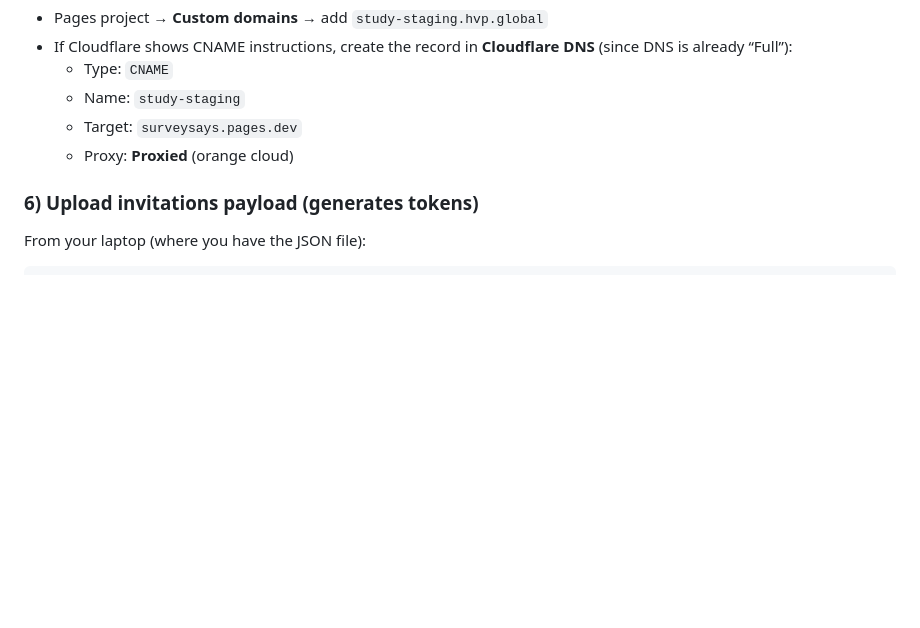
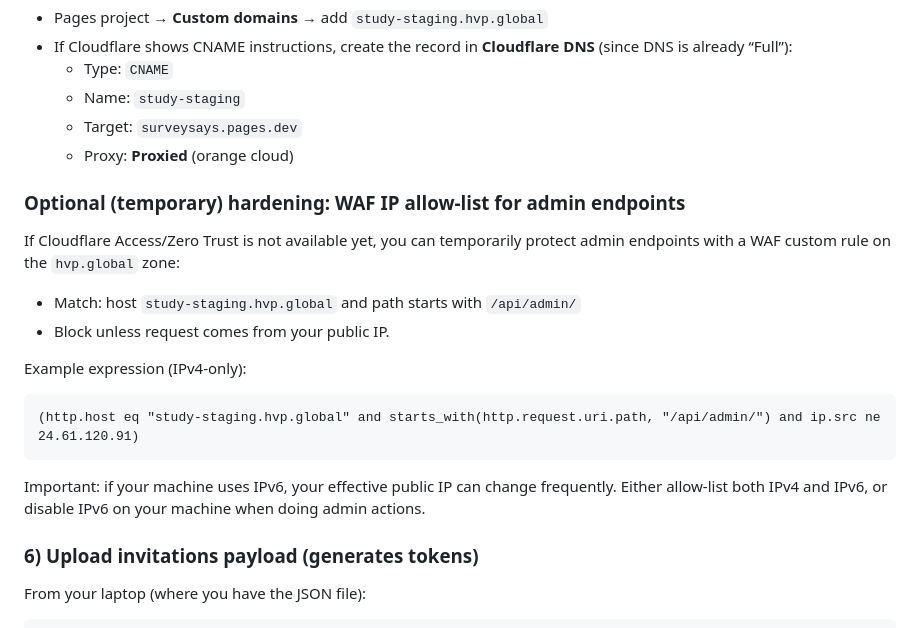
Before and after one commit to ikohane/surveysays, a Markdown page: cloudflare/pages/PROVISIONING.md, the part around the change. GitHub-like rendering; blank space fills up the shorter version.

````diff
--- a/cloudflare/pages/PROVISIONING.md
+++ b/cloudflare/pages/PROVISIONING.md
@@ -91,6 +91,20 @@ Expected: `{"ok": true, ...}` and `envKeys` includes `DB`.
   - Target: `surveysays.pages.dev`
   - Proxy: **Proxied** (orange cloud)
 
+### Optional (temporary) hardening: WAF IP allow-list for admin endpoints
+If Cloudflare Access/Zero Trust is not available yet, you can temporarily protect admin endpoints with a WAF custom rule on the `hvp.global` zone:
+
+- Match: host `study-staging.hvp.global` and path starts with `/api/admin/`
+- Block unless request comes from your public IP.
+
+Example expression (IPv4-only):
+
+```text
+(http.host eq "study-staging.hvp.global" and starts_with(http.request.uri.path, "/api/admin/") and ip.src ne 24.61.120.91)
+```
+
+Important: if your machine uses IPv6, your effective public IP can change frequently. Either allow-list both IPv4 and IPv6, or disable IPv6 on your machine when doing admin actions.
+
 ### 6) Upload invitations payload (generates tokens)
 From your laptop (where you have the JSON file):
 
````
Also changed, not shown: README.md (+17 -4 lines).
